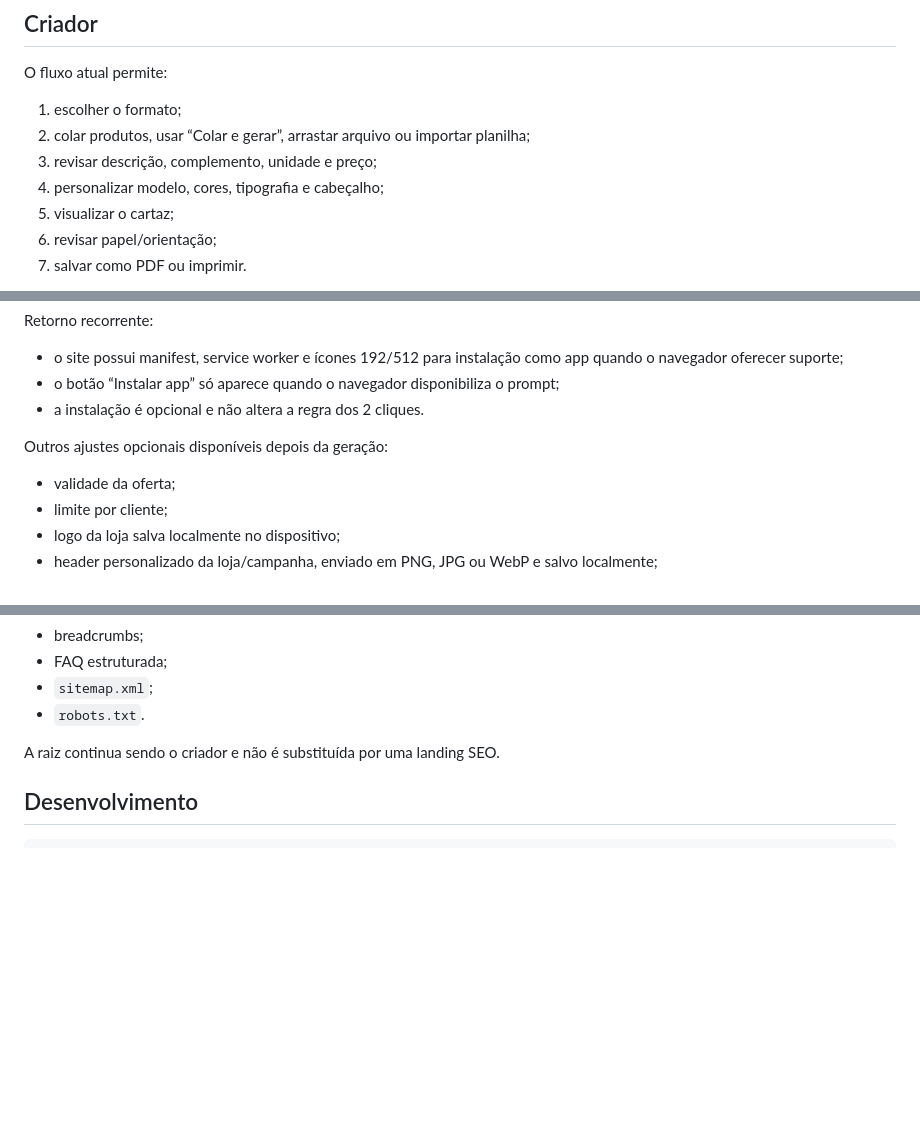
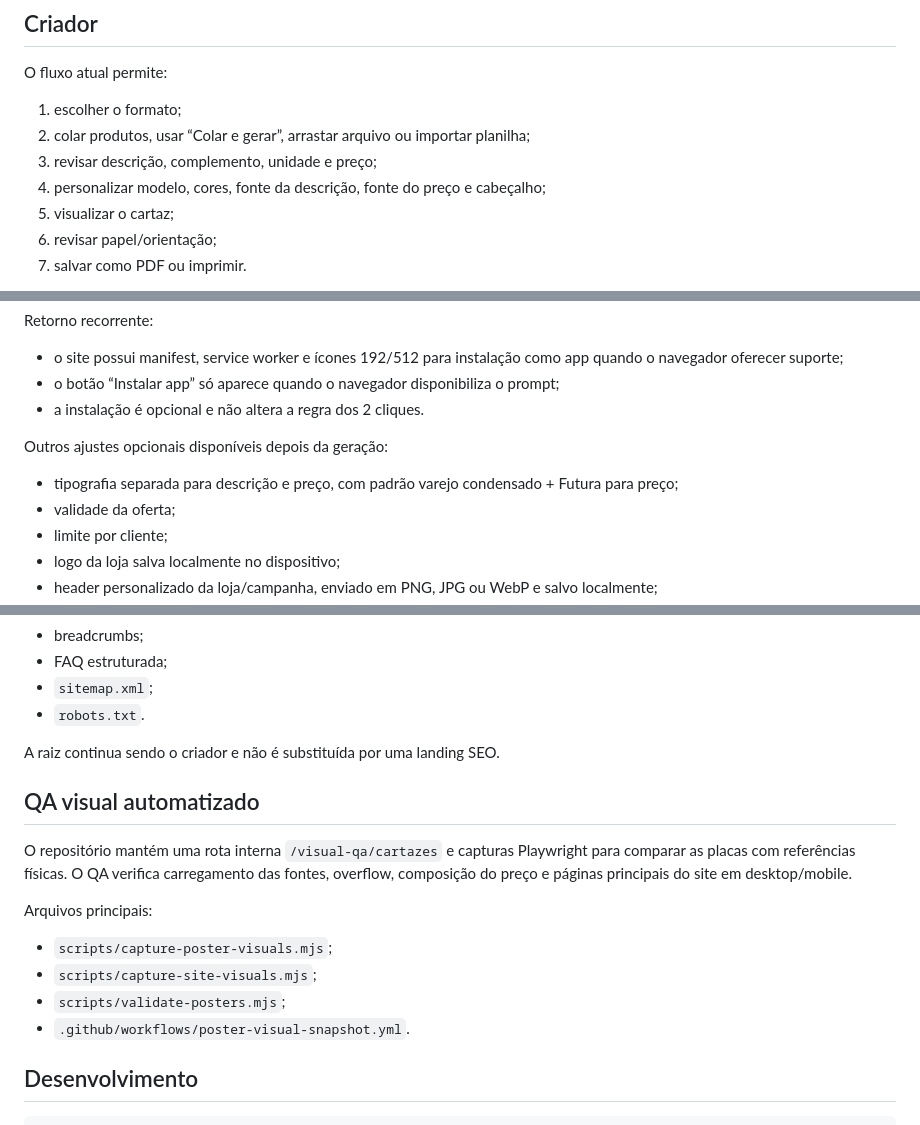
Before and after one commit to HelioConde/ofertamatica, a Markdown page: README.md, 3 parts joined by grey strips. Drawn GitHub-style; blank space fills up the shorter version.

Commit message:
docs: document poster typography and visual QA

````diff
--- a/README.md
+++ b/README.md
@@ -68,7 +68,7 @@ O fluxo atual permite:
 1. escolher o formato;
 2. colar produtos, usar “Colar e gerar”, arrastar arquivo ou importar planilha;
 3. revisar descrição, complemento, unidade e preço;
-4. personalizar modelo, cores, tipografia e cabeçalho;
+4. personalizar modelo, cores, fonte da descrição, fonte do preço e cabeçalho;
 5. visualizar o cartaz;
 6. revisar papel/orientação;
 7. salvar como PDF ou imprimir.
@@ -101,6 +101,7 @@ Retorno recorrente:
 
 Outros ajustes opcionais disponíveis depois da geração:
 
+- tipografia separada para descrição e preço, com padrão varejo condensado + Futura para preço;
 - validade da oferta;
 - limite por cliente;
 - logo da loja salva localmente no dispositivo;
@@ -210,6 +211,17 @@ O build gera páginas estáticas para as páginas públicas e SEO, além de:
 
 A raiz continua sendo o criador e não é substituída por uma landing SEO.
 
+## QA visual automatizado
+
+O repositório mantém uma rota interna `/visual-qa/cartazes` e capturas Playwright para comparar as placas com referências físicas. O QA verifica carregamento das fontes, overflow, composição do preço e páginas principais do site em desktop/mobile.
+
+Arquivos principais:
+
+- `scripts/capture-poster-visuals.mjs`;
+- `scripts/capture-site-visuals.mjs`;
+- `scripts/validate-posters.mjs`;
+- `.github/workflows/poster-visual-snapshot.yml`.
+
 ## Desenvolvimento
 
 ```bash
````
